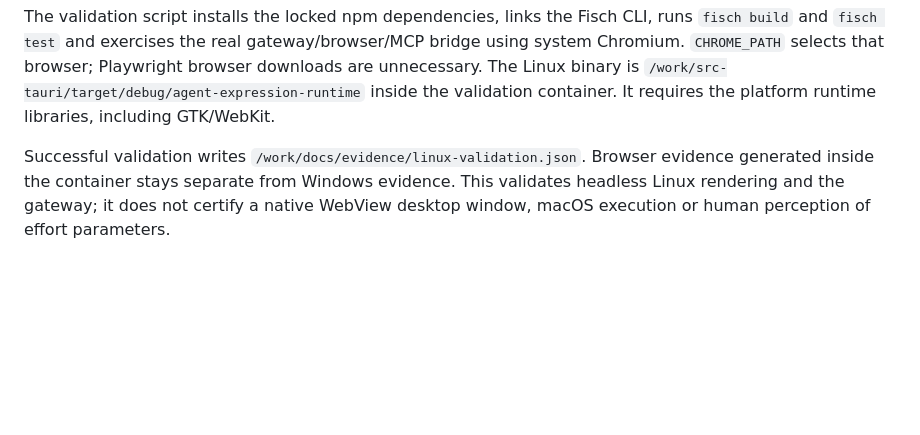
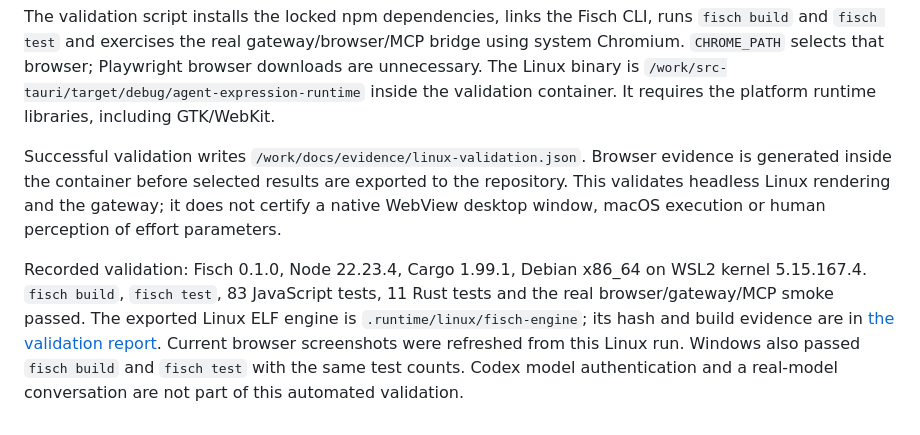
Before and after one commit to fishperson113/agent-expression-runtime, a Markdown page: docs/linux-validation.md, the part around the change. Rendered like a GitHub page; blank space fills up the shorter version.

```diff
--- a/docs/linux-validation.md
+++ b/docs/linux-validation.md
@@ -13,4 +13,6 @@ docker run --name aer-linux-check --init --shm-size=1g --mount "type=bind,source
 
 The validation script installs the locked npm dependencies, links the Fisch CLI, runs `fisch build` and `fisch test` and exercises the real gateway/browser/MCP bridge using system Chromium. `CHROME_PATH` selects that browser; Playwright browser downloads are unnecessary. The Linux binary is `/work/src-tauri/target/debug/agent-expression-runtime` inside the validation container. It requires the platform runtime libraries, including GTK/WebKit.
 
-Successful validation writes `/work/docs/evidence/linux-validation.json`. Browser evidence generated inside the container stays separate from Windows evidence. This validates headless Linux rendering and the gateway; it does not certify a native WebView desktop window, macOS execution or human perception of effort parameters.
+Successful validation writes `/work/docs/evidence/linux-validation.json`. Browser evidence is generated inside the container before selected results are exported to the repository. This validates headless Linux rendering and the gateway; it does not certify a native WebView desktop window, macOS execution or human perception of effort parameters.
+
+Recorded validation: Fisch 0.1.0, Node 22.23.4, Cargo 1.99.1, Debian x86_64 on WSL2 kernel 5.15.167.4. `fisch build`, `fisch test`, 83 JavaScript tests, 11 Rust tests and the real browser/gateway/MCP smoke passed. The exported Linux ELF engine is `.runtime/linux/fisch-engine`; its hash and build evidence are in [the validation report](evidence/linux-validation.json). Current browser screenshots were refreshed from this Linux run. Windows also passed `fisch build` and `fisch test` with the same test counts. Codex model authentication and a real-model conversation are not part of this automated validation.
```
Also changed, not shown: README.md (+1 -1 lines), docs/review-progress.md (+2 -0 lines), docs/evidence/browser-desktop.png, docs/evidence/browser-mobile.png, 4 other files.
